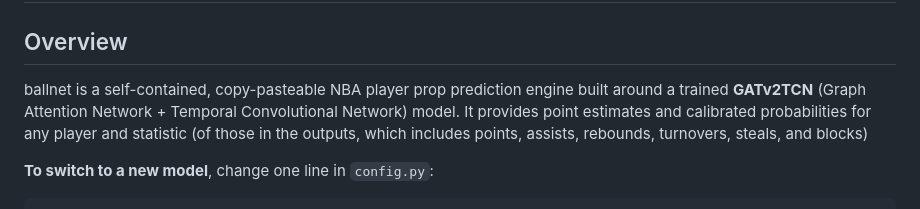
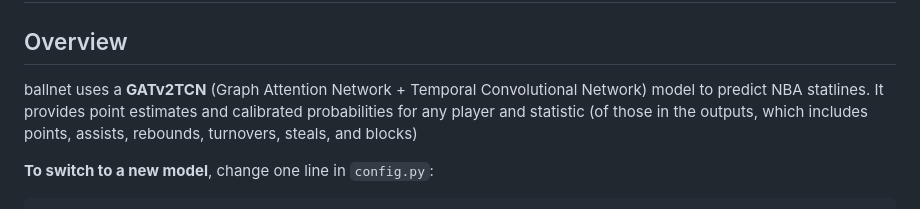
Before and after one commit to midwestball/midwestball.github.io, a Markdown page: backend/README.md, the part around the change. Rendered like a GitHub page.

Commit message:
Revise README for clarity on model usage

```diff
--- a/backend/README.md
+++ b/backend/README.md
@@ -2,7 +2,7 @@
 
 ## Overview
 
-ballnet is a self-contained, copy-pasteable NBA player prop prediction engine built around a trained **GATv2TCN** (Graph Attention Network + Temporal Convolutional Network) model.
+ballnet uses a **GATv2TCN** (Graph Attention Network + Temporal Convolutional Network) model to predict NBA statlines.
 It provides point estimates and calibrated probabilities for any player and statistic (of those in the outputs, which includes points, assists, rebounds, turnovers, steals, and blocks)
 
 **To switch to a new model**, change one line in `config.py`:
```
